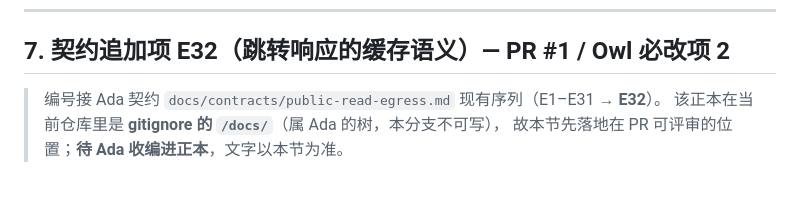
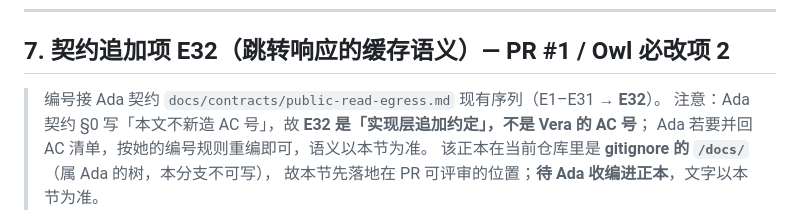
Before and after one commit to spencerswagger/LanTai, a Markdown page: HANDOFF.md, the part around the change. Drawn GitHub-style; blank space fills up the shorter version.

Commit message:
docs(handoff): 标明 E32 为实现层追加约定（非 AC 号，待 Ada 收编）

```diff
--- a/HANDOFF.md
+++ b/HANDOFF.md
@@ -94,6 +94,8 @@ A tests/vite-env.d.ts
 ## 7. 契约追加项 **E32**（跳转响应的缓存语义）— PR #1 / Owl 必改项 2
 
 > 编号接 Ada 契约 `docs/contracts/public-read-egress.md` 现有序列（E1–E31 → **E32**）。
+> 注意：Ada 契约 §0 写「本文不新造 AC 号」，故 **E32 是「实现层追加约定」，不是 Vera 的 AC 号**；
+> Ada 若要并回 AC 清单，按她的编号规则重编即可，语义以本节为准。
 > 该正本在当前仓库里是 **gitignore 的 `/docs/`**（属 Ada 的树，本分支不可写），
 > 故本节先落地在 PR 可评审的位置；**待 Ada 收编进正本**，文字以本节为准。
 
```
